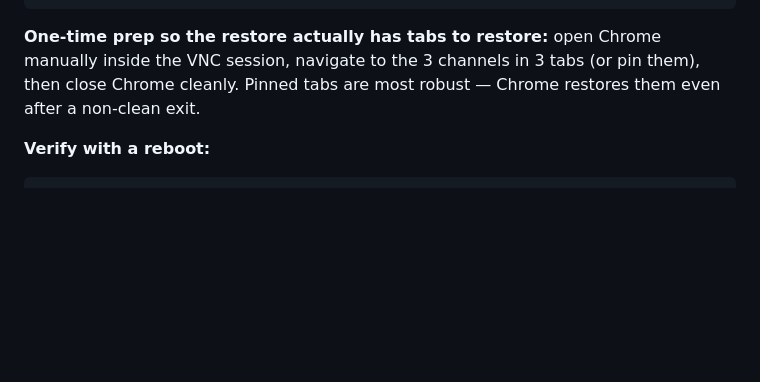
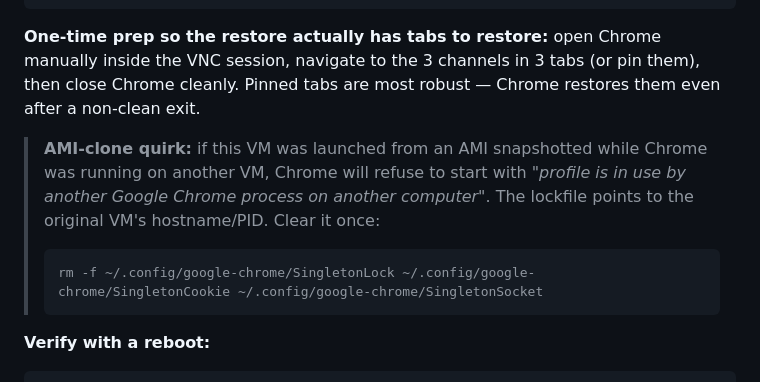
Before and after one commit to danyecro/LucidRedeemer, a Markdown page: deploy/README-aws.md, the part around the change. GitHub-like rendering; blank space fills up the shorter version.

Commit message:
docs(deploy): note Chrome SingletonLock fix for AMI-cloned VMs
When a VM is launched from an AMI snapshotted while Chrome was running on
another VM, the cloned ~/.config/google-chrome/SingletonLock symlink
still points at the source VM's hostname/PID. New Chrome refuses to start
("profile is in use by another Google Chrome process on another computer")
and the XFCE autostart silently fails.

Add a brief note in section 5.5 with the one-line fix (rm the Singleton*
links).

Co-Authored-By: Claude Opus 4.7 <noreply@anthropic.com>

````diff
--- a/deploy/README-aws.md
+++ b/deploy/README-aws.md
@@ -164,6 +164,11 @@ cp ~/lucid/deploy/lucid-chrome.desktop ~/.config/autostart/lucid-chrome.desktop
 
 **One-time prep so the restore actually has tabs to restore:** open Chrome manually inside the VNC session, navigate to the 3 channels in 3 tabs (or pin them), then close Chrome cleanly. Pinned tabs are most robust — Chrome restores them even after a non-clean exit.
 
+> **AMI-clone quirk:** if this VM was launched from an AMI snapshotted while Chrome was running on another VM, Chrome will refuse to start with *"profile is in use by another Google Chrome process on another computer"*. The lockfile points to the original VM's hostname/PID. Clear it once:
+> ```bash
+> rm -f ~/.config/google-chrome/SingletonLock ~/.config/google-chrome/SingletonCookie ~/.config/google-chrome/SingletonSocket
+> ```
+
 **Verify with a reboot:**
 
 ```bash
````
